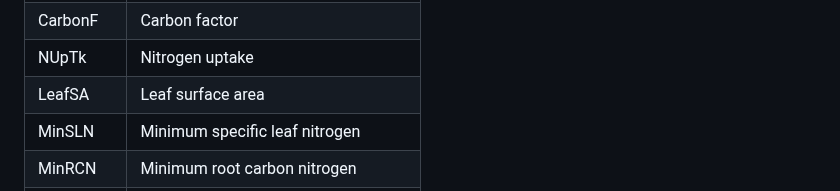
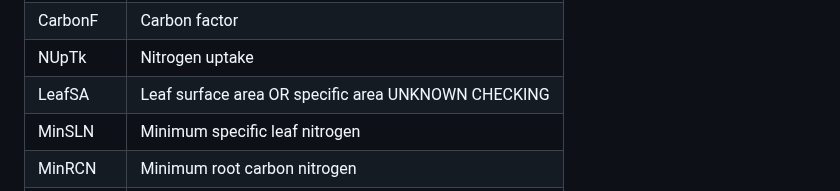
Before and after one commit to Seji-jam/Generic-Object-Oriented-Plant-Model, a Markdown page: README.md, the part around the change. Drawn GitHub-style.

```diff
--- a/README.md
+++ b/README.md
@@ -60,7 +60,7 @@ This repository contains the procedural process-based crop model developed by Sa
 | MaxES | Maximum expected size |
 | CarbonF | Carbon factor |
 | NUpTk | Nitrogen uptake |
-| LeafSA | Leaf surface area |
+| LeafSA | Leaf surface area OR specific area UNKNOWN CHECKING |
 | MinSLN | Minimum specific leaf nitrogen |
 | MinRCN | Minimum root carbon nitrogen |
 | StemNC | Stem nitrogen concentration |
```
